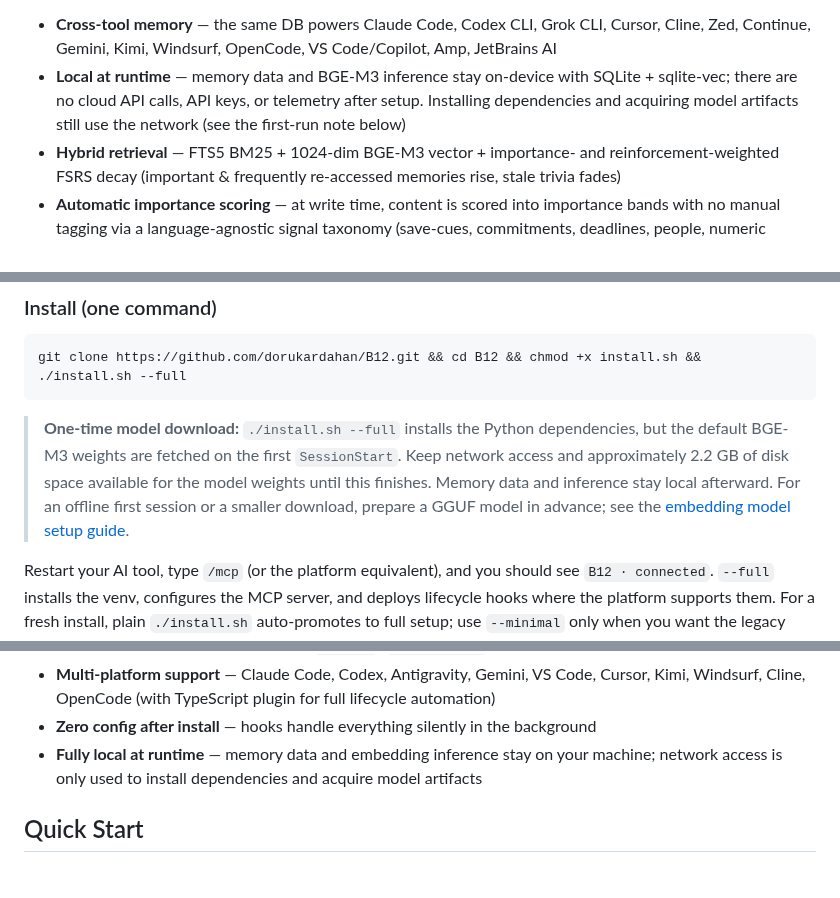
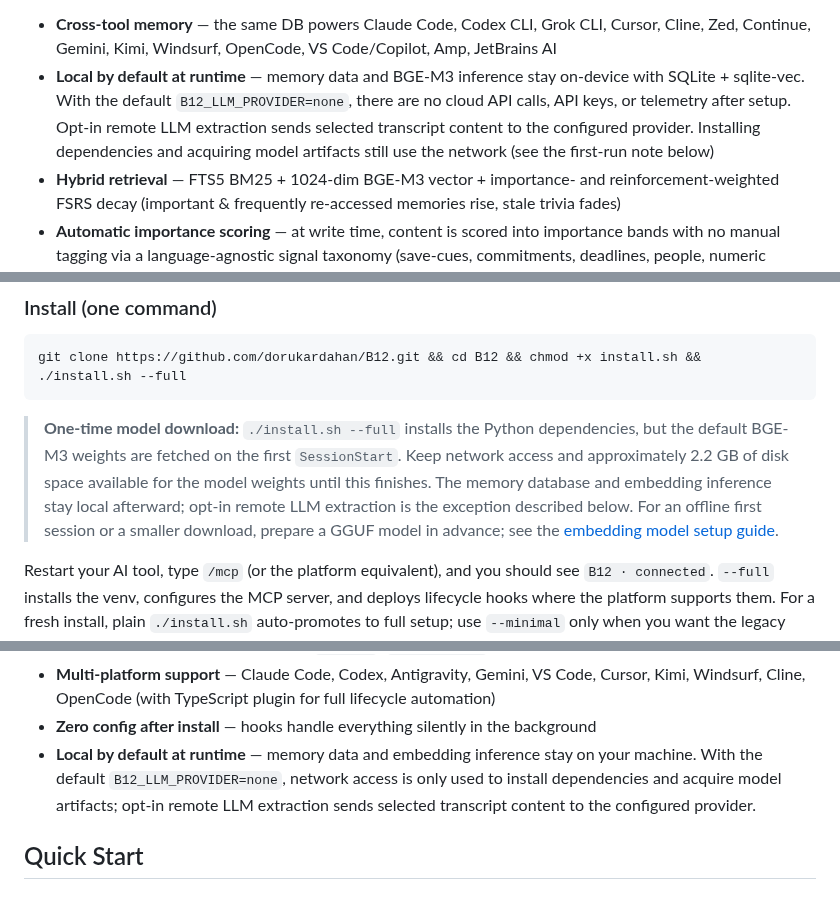
Before and after one commit to dorukardahan/B12, a Markdown page: README.md, 3 parts joined by grey strips. Rendered like a GitHub page.

Commit message:
docs: qualify local runtime claims

```diff
--- a/README.md
+++ b/README.md
@@ -15,7 +15,7 @@
 > project, same DB.
 
 - **Cross-tool memory** — the same DB powers Claude Code, Codex CLI, Grok CLI, Cursor, Cline, Zed, Continue, Gemini, Kimi, Windsurf, OpenCode, VS Code/Copilot, Amp, JetBrains AI
-- **Local at runtime** — memory data and BGE-M3 inference stay on-device with SQLite + sqlite-vec; there are no cloud API calls, API keys, or telemetry after setup. Installing dependencies and acquiring model artifacts still use the network (see the first-run note below)
+- **Local by default at runtime** — memory data and BGE-M3 inference stay on-device with SQLite + sqlite-vec. With the default `B12_LLM_PROVIDER=none`, there are no cloud API calls, API keys, or telemetry after setup. Opt-in remote LLM extraction sends selected transcript content to the configured provider. Installing dependencies and acquiring model artifacts still use the network (see the first-run note below)
 - **Hybrid retrieval** — FTS5 BM25 + 1024-dim BGE-M3 vector + importance- and reinforcement-weighted FSRS decay (important & frequently re-accessed memories rise, stale trivia fades)
 - **Automatic importance scoring** — at write time, content is scored into importance bands with no manual tagging via a language-agnostic signal taxonomy (save-cues, commitments, deadlines, people, numeric values, identifiers) plus native remember/decision/trivial lexicons in **11 languages** (en, tr, zh, hi, es, fr, ar, ru, pt, id, de) with script-aware matching. Credential-bearing content is held at baseline so secrets are never amplified
 - **Write-time merge + NLI contradiction detection** — duplicates collapse at storage time; conflicting memories flag for review
@@ -31,8 +31,9 @@ git clone https://github.com/dorukardahan/B12.git && cd B12 && chmod +x install.
 > **One-time model download:** `./install.sh --full` installs the Python
 > dependencies, but the default BGE-M3 weights are fetched on the first
 > `SessionStart`. Keep network access and approximately 2.2 GB of disk space
-> available for the model weights until this finishes. Memory data and
-> inference stay local afterward. For an offline first session or a smaller
+> available for the model weights until this finishes. The memory database and
+> embedding inference stay local afterward; opt-in remote LLM extraction is the
+> exception described below. For an offline first session or a smaller
 > download, prepare a GGUF model in advance; see the
 > [embedding model setup guide](docs/setup.md#one-time-embedding-model-download).
 
@@ -218,7 +219,7 @@ That's it. The `--full` flag creates the Python venv, installs all dependencies,
 - **Multi-setup support** — works across `.claude`, `.claude-work`, etc. with shared database
 - **Multi-platform support** — Claude Code, Codex, Antigravity, Gemini, VS Code, Cursor, Kimi, Windsurf, Cline, OpenCode (with TypeScript plugin for full lifecycle automation)
 - **Zero config after install** — hooks handle everything silently in the background
-- **Fully local at runtime** — memory data and embedding inference stay on your machine; network access is only used to install dependencies and acquire model artifacts
+- **Local by default at runtime** — memory data and embedding inference stay on your machine. With the default `B12_LLM_PROVIDER=none`, network access is only used to install dependencies and acquire model artifacts; opt-in remote LLM extraction sends selected transcript content to the configured provider.
 
 ## Quick Start
 
```
Also changed, not shown: other parts of README.md (+1 -1 lines), docs/setup.md (+5 -3 lines).
